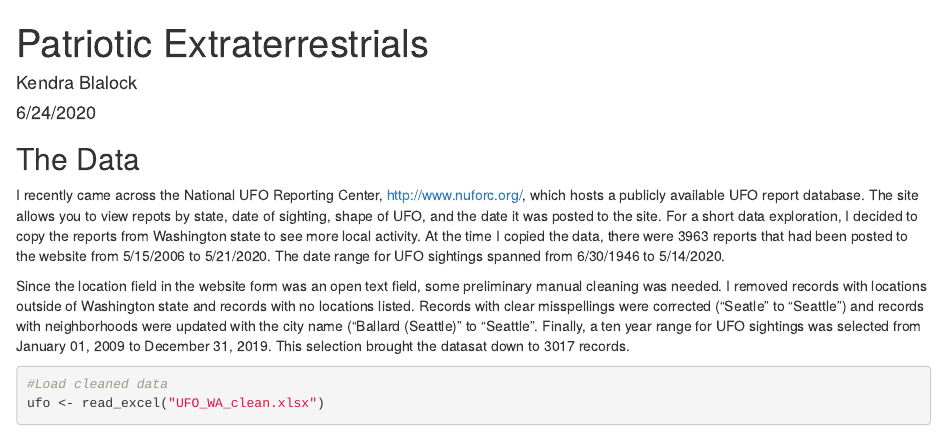
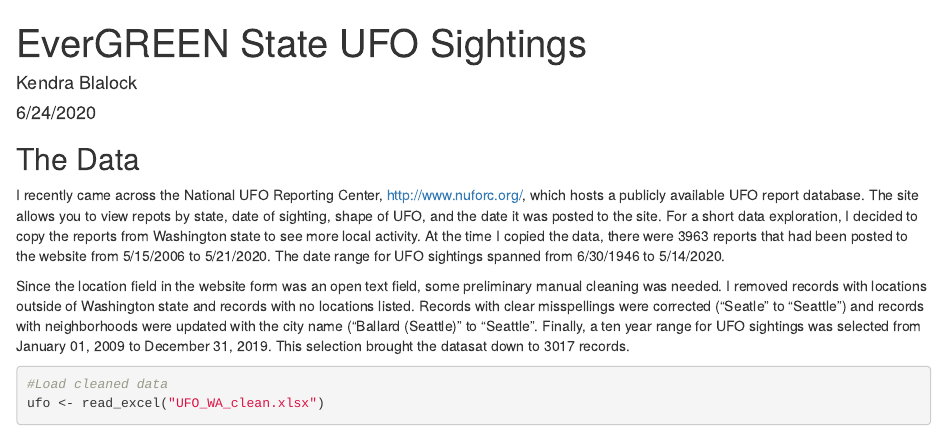
Before and after one commit to KendraBlalock/EverGREEN-State-UFO-Sightings, an R Markdown document (UFO_WA.Rmd): the page in a window 1100 px wide, from its top. Rendered offline with R 4.5, knitr and Pandoc, with nearby package versions; some code elsewhere in the file could not run offline.

Commit message:
Initial upload

```diff
--- a/UFO_WA.Rmd
+++ b/UFO_WA.Rmd
@@ -1,5 +1,5 @@
 ---
-title: "Patriotic Extraterrestrials"
+title: "EverGREEN State UFO Sightings"
 author: "Kendra Blalock"
 date: "6/24/2020"
 output: html_document
```
Also changed, not shown: README.md, index.html.
